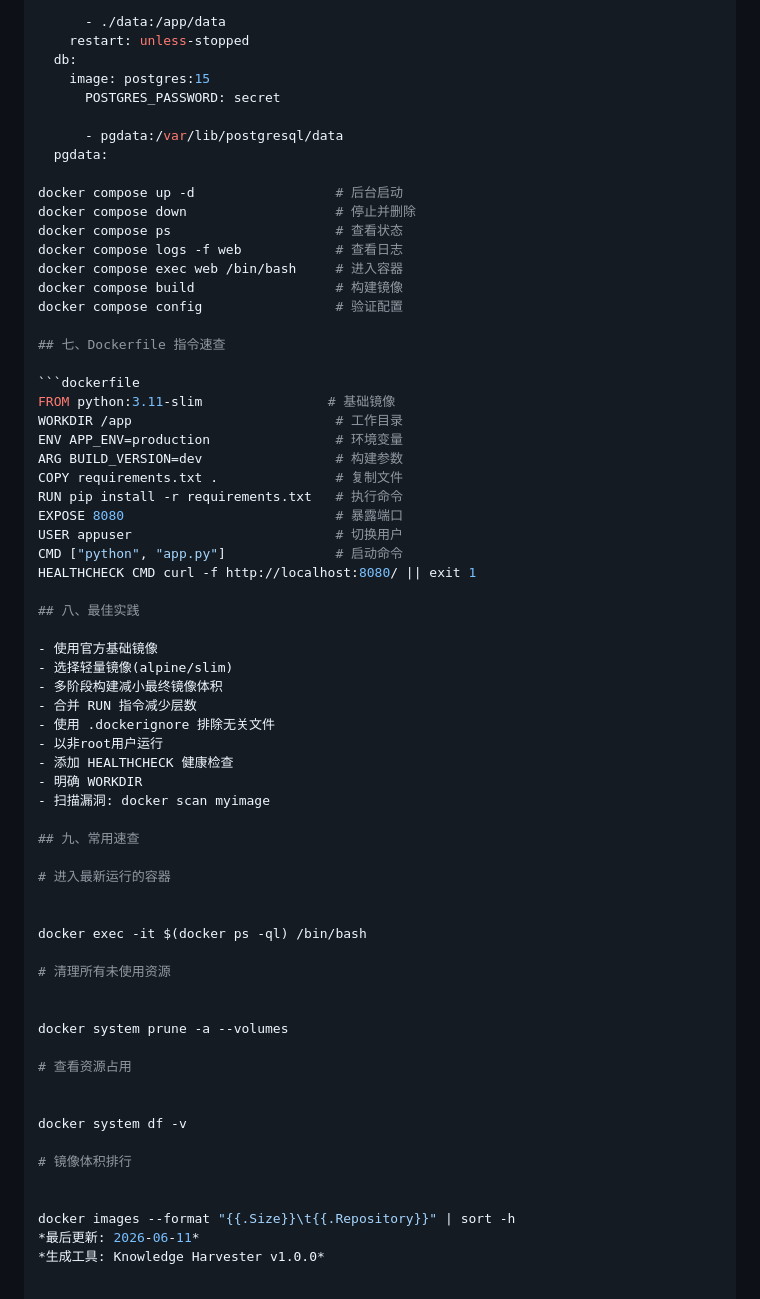
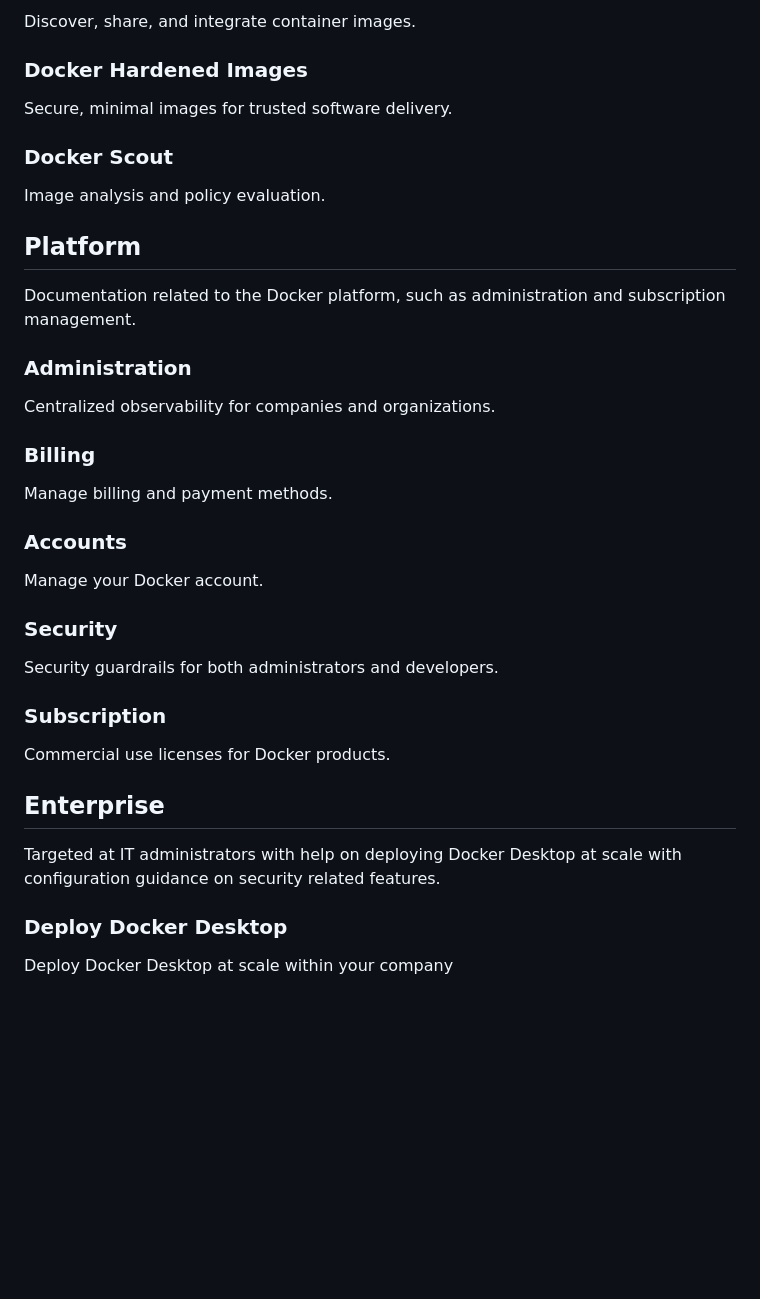
Before and after one commit to aivos-xie/skill-hub, a Markdown page: assets/skills/skill-docker.md, the part around one of its changes. Rendered like a GitHub page; blank space fills up the shorter version.

````diff
--- a/assets/skills/skill-docker.md
+++ b/assets/skills/skill-docker.md
@@ -161,67 +160,43 @@ services:
 
-      - ./data:/app/data
-    restart: unless-stopped
-  db:
-    image: postgres:15
-      POSTGRES_PASSWORD: secret
+Discover, share, and integrate container images.
 
-      - pgdata:/var/lib/postgresql/data
-  pgdata:
+### Docker Hardened Images
 
-docker compose up -d                  # 后台启动
-docker compose down                   # 停止并删除
-docker compose ps                     # 查看状态
-docker compose logs -f web            # 查看日志
-docker compose exec web /bin/bash     # 进入容器
-docker compose build                  # 构建镜像
-docker compose config                 # 验证配置
+Secure, minimal images for trusted software delivery.
 
-## 七、Dockerfile 指令速查
+### Docker Scout
 
-```dockerfile
-FROM python:3.11-slim                # 基础镜像
-WORKDIR /app                          # 工作目录
-ENV APP_ENV=production                # 环境变量
-ARG BUILD_VERSION=dev                 # 构建参数
-COPY requirements.txt .               # 复制文件
-RUN pip install -r requirements.txt   # 执行命令
-EXPOSE 8080                           # 暴露端口
-USER appuser                          # 切换用户
-CMD ["python", "app.py"]              # 启动命令
-HEALTHCHECK CMD curl -f http://localhost:8080/ || exit 1
+Image analysis and policy evaluation.
 
-## 八、最佳实践
+## Platform
 
-- 使用官方基础镜像
-- 选择轻量镜像(alpine/slim)
-- 多阶段构建减小最终镜像体积
-- 合并 RUN 指令减少层数
-- 使用 .dockerignore 排除无关文件
-- 以非root用户运行
-- 添加 HEALTHCHECK 健康检查
-- 明确 WORKDIR
-- 扫描漏洞: docker scan myimage
+Documentation related to the Docker platform, such as administration and
+subscription management.
 
-## 九、常用速查
+### Administration
 
-# 进入最新运行的容器
+Centralized observability for companies and organizations.
 
+### Billing
 
-docker exec -it $(docker ps -ql) /bin/bash
+Manage billing and payment methods.
 
-# 清理所有未使用资源
+### Accounts
 
+Manage your Docker account.
 
-docker system prune -a --volumes
+### Security
 
-# 查看资源占用
+Security guardrails for both administrators and developers.
 
+### Subscription
 
-docker system df -v
+Commercial use licenses for Docker products.
 
-# 镜像体积排行
+## Enterprise
 
+Targeted at IT administrators with help on deploying Docker Desktop at scale with configuration guidance on security related features.
 
-docker images --format "{{.Size}}\t{{.Repository}}" | sort -h
-*最后更新: 2026-06-11*
-*生成工具: Knowledge Harvester v1.0.0*
+### Deploy Docker Desktop
+
+Deploy Docker Desktop at scale within your company
````
Also changed, not shown: other parts of assets/skills/skill-docker.md (+112 -113 lines).
